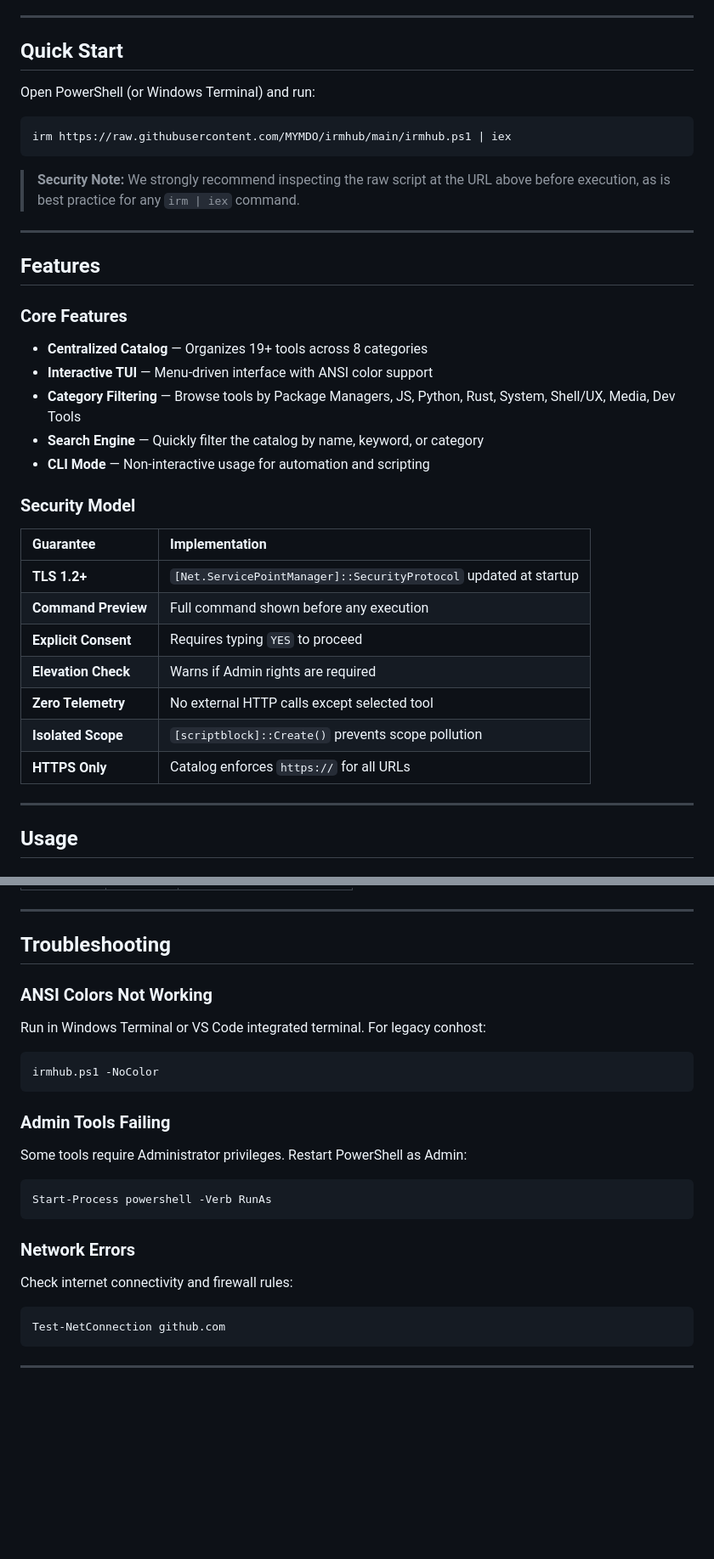
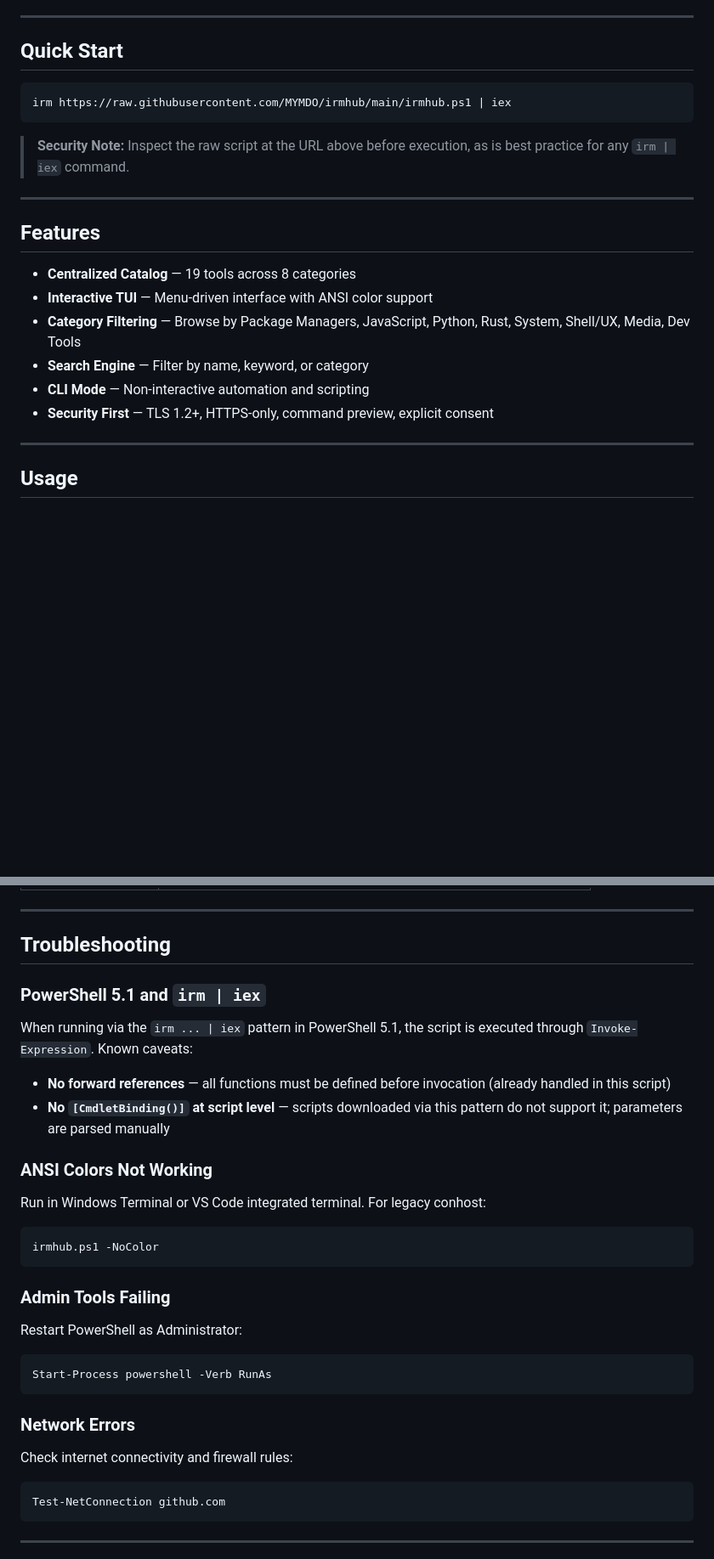
Before and after one commit to MYMDO/irmhub, a Markdown page: README.md, 2 parts joined by grey strips. Shown at 85% size. Rendered like a GitHub page; blank space fills up the shorter version.

````diff
--- a/README.md
+++ b/README.md
@@ -14,37 +14,22 @@
 
 ## Quick Start
 
-Open PowerShell (or Windows Terminal) and run:
-
 ```powershell
 irm https://raw.githubusercontent.com/MYMDO/irmhub/main/irmhub.ps1 | iex
 ```
 
-> **Security Note:** We strongly recommend inspecting the raw script at the URL above before execution, as is best practice for any `irm | iex` command.
+> **Security Note:** Inspect the raw script at the URL above before execution, as is best practice for any `irm | iex` command.
 
 ---
 
 ## Features
 
-### Core Features
-
-- **Centralized Catalog** — Organizes 19+ tools across 8 categories
+- **Centralized Catalog** — 19 tools across 8 categories
 - **Interactive TUI** — Menu-driven interface with ANSI color support
-- **Category Filtering** — Browse tools by Package Managers, JS, Python, Rust, System, Shell/UX, Media, Dev Tools
-- **Search Engine** — Quickly filter the catalog by name, keyword, or category
-- **CLI Mode** — Non-interactive usage for automation and scripting
-
-### Security Model
-
-| Guarantee | Implementation |
-|:----------|:---------------|
-| **TLS 1.2+** | `[Net.ServicePointManager]::SecurityProtocol` updated at startup |
-| **Command Preview** | Full command shown before any execution |
-| **Explicit Consent** | Requires typing `YES` to proceed |
-| **Elevation Check** | Warns if Admin rights are required |
-| **Zero Telemetry** | No external HTTP calls except selected tool |
-| **Isolated Scope** | `[scriptblock]::Create()` prevents scope pollution |
-| **HTTPS Only** | Catalog enforces `https://` for all URLs |
+- **Category Filtering** — Browse by Package Managers, JavaScript, Python, Rust, System, Shell/UX, Media, Dev Tools
+- **Search Engine** — Filter by name, keyword, or category
+- **CLI Mode** — Non-interactive automation and scripting
+- **Security First** — TLS 1.2+, HTTPS-only, command preview, explicit consent
 
 ---
 
@@ -217,16 +226,24 @@ irmhub/
 
 ## Troubleshooting
 
+### PowerShell 5.1 and `irm | iex`
+
+When running via the `irm ... | iex` pattern in PowerShell 5.1, the script is executed through `Invoke-Expression`. Known caveats:
+- **No forward references** — all functions must be defined before invocation (already handled in this script)
+- **No `[CmdletBinding()]` at script level** — scripts downloaded via this pattern do not support it; parameters are parsed manually
+
 ### ANSI Colors Not Working
 
 Run in Windows Terminal or VS Code integrated terminal. For legacy conhost:
+
 ```powershell
 irmhub.ps1 -NoColor
 ```
 
 ### Admin Tools Failing
 
-Some tools require Administrator privileges. Restart PowerShell as Admin:
+Restart PowerShell as Administrator:
+
 ```powershell
 Start-Process powershell -Verb RunAs
 ```
@@ -234,6 +251,7 @@ Start-Process powershell -Verb RunAs
 ### Network Errors
 
 Check internet connectivity and firewall rules:
+
 ```powershell
 Test-NetConnection github.com
 ```
````
Also changed, not shown: other parts of README.md (+70 -46 lines).
